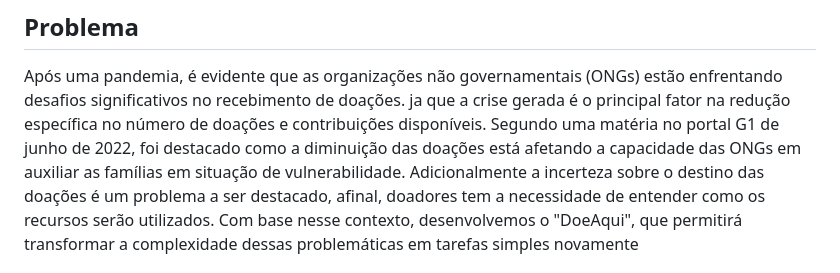
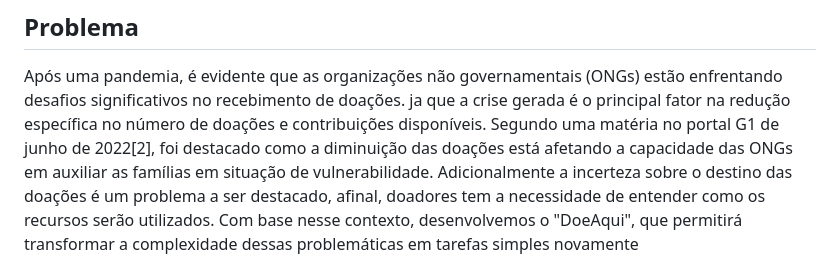
Before and after one commit to ICEI-PUC-Minas-PMV-SI/pmv-si-2023-2-pe1-t2-doeaqui, a Markdown page: docs/context.md, the part around the change. Rendered like a GitHub page.

Commit message:
correcao.referencia.md

```diff
--- a/docs/context.md
+++ b/docs/context.md
@@ -6,7 +6,7 @@ Nos dias de hoje, a vontade de ajudar é evidente, mas muitos se deparam com o d
 
 Após uma pandemia, é evidente que as organizações não governamentais (ONGs) estão enfrentando desafios significativos no recebimento de doações.
 ja que a crise gerada é o principal fator na redução específica no número de doações e contribuições disponíveis.
-Segundo uma matéria no portal G1 de junho de 2022, foi destacado como a diminuição das doações está afetando a capacidade das ONGs em auxiliar as famílias em situação de vulnerabilidade.
+Segundo uma matéria no portal G1 de junho de 2022[2], foi destacado como a diminuição das doações está afetando a capacidade das ONGs em auxiliar as famílias em situação de vulnerabilidade.
 Adicionalmente a incerteza sobre o destino das doações é um problema a ser destacado, afinal, doadores tem a necessidade de entender como os recursos serão utilizados.
 Com base nesse contexto, desenvolvemos o "DoeAqui", que permitirá transformar a complexidade dessas problemáticas em tarefas simples novamente
 
```
